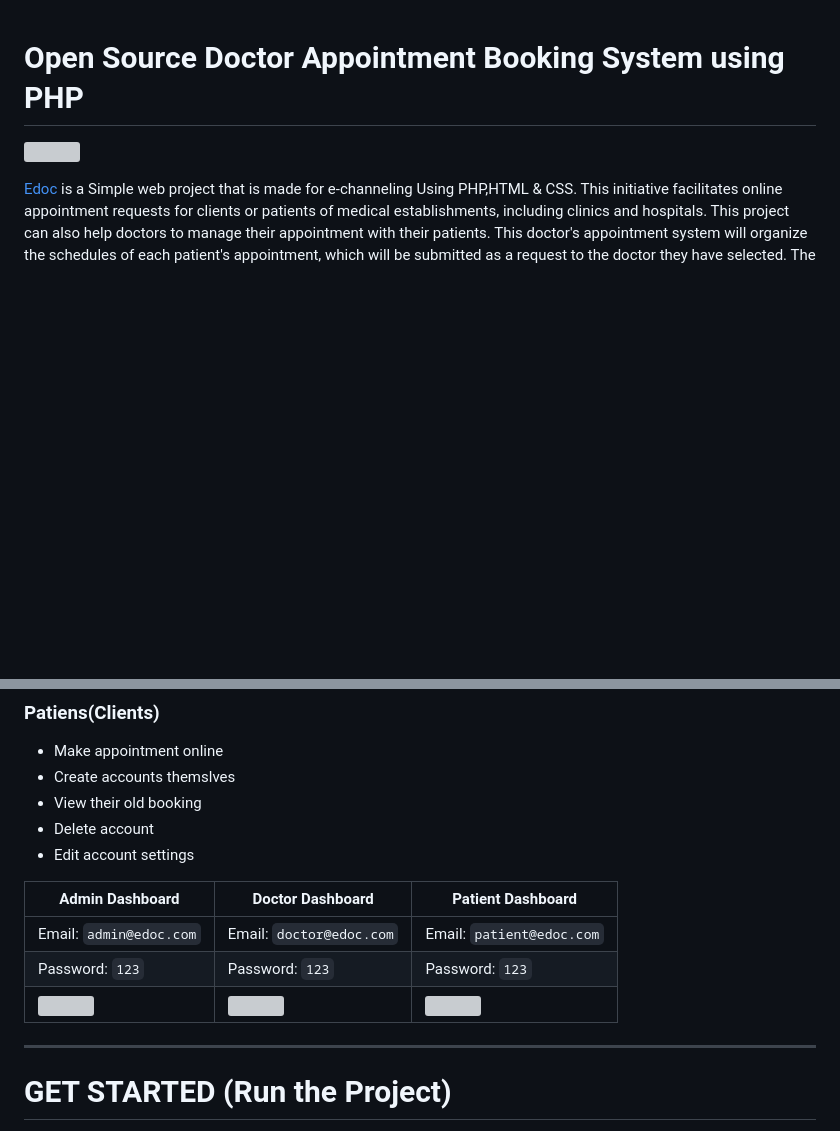
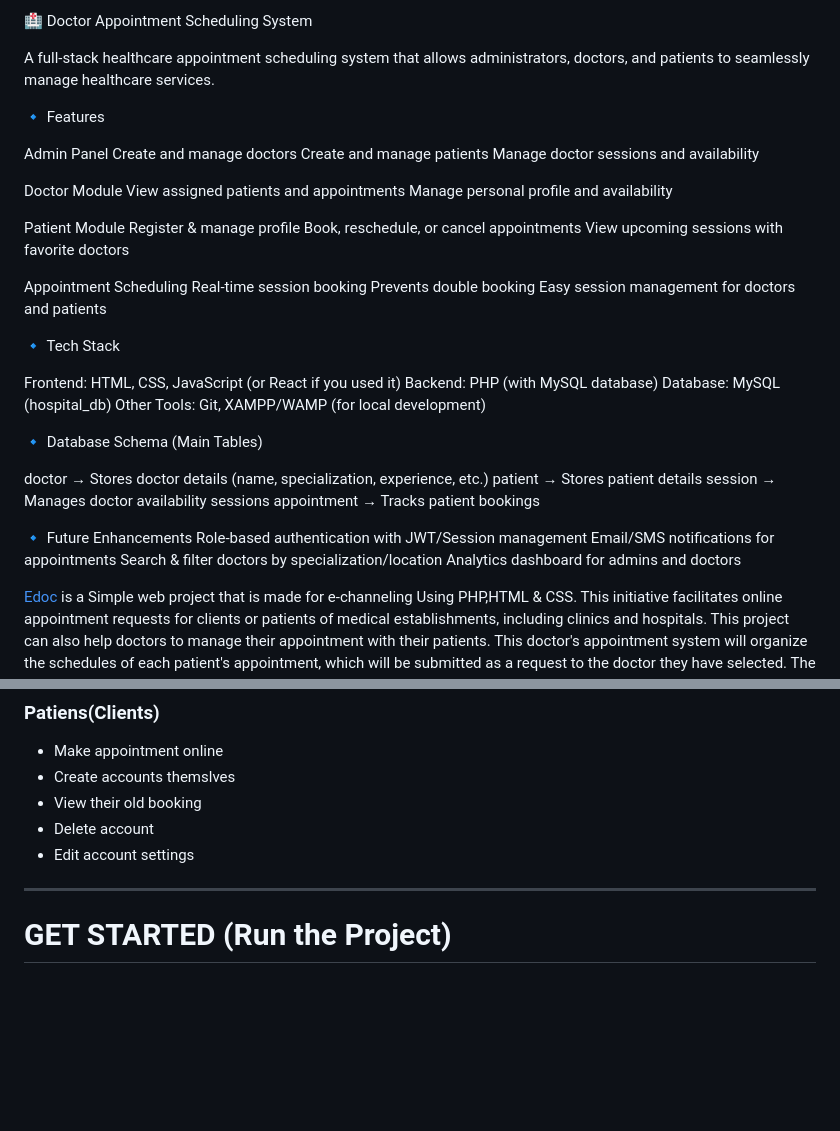
Before and after one commit to Amarnath202/Doctor-Appointment-Scheduling-System, a Markdown page: README.md, 2 parts joined by grey strips. Drawn GitHub-style; blank space fills up the shorter version; grey boxes are pictures that could not be loaded.

```diff
--- a/README.md.md
+++ b/README.md
@@ -1,6 +1,47 @@
+🏥 Doctor Appointment Scheduling System
 
-# Open Source Doctor Appointment Booking System using PHP
-![](https://github.com/hshnudr/edoc-echanneling/blob/main/Screenshots/Screenshot%20(1).png)
+A full-stack healthcare appointment scheduling system that allows administrators, doctors, and patients to seamlessly manage healthcare services.
+
+🔹 Features
+
+Admin Panel
+Create and manage doctors
+Create and manage patients
+Manage doctor sessions and availability
+
+Doctor Module
+View assigned patients and appointments
+Manage personal profile and availability
+
+Patient Module
+Register & manage profile
+Book, reschedule, or cancel appointments
+View upcoming sessions with favorite doctors
+
+Appointment Scheduling
+Real-time session booking
+Prevents double booking
+Easy session management for doctors and patients
+
+🔹 Tech Stack
+
+Frontend: HTML, CSS, JavaScript (or React if you used it)
+Backend: PHP (with MySQL database)
+Database: MySQL (hospital_db)
+Other Tools: Git, XAMPP/WAMP (for local development)
+
+🔹 Database Schema (Main Tables)
+
+doctor → Stores doctor details (name, specialization, experience, etc.)
+patient → Stores patient details
+session → Manages doctor availability sessions
+appointment → Tracks patient bookings
+
+🔹 Future Enhancements
+Role-based authentication with JWT/Session management
+Email/SMS notifications for appointments
+Search & filter doctors by specialization/location
+Analytics dashboard for admins and doctors
 
 [Edoc](https://github.com/HashenUdara/edoc-doctor-appointment-system/) is a Simple web project that is made for e-channeling Using PHP,HTML & CSS.
 This initiative facilitates online appointment requests for clients or patients of medical establishments, including clinics and hospitals. This project can also help doctors to manage their appointment with their patients. This doctor's appointment system will organize the schedules of each patient's appointment, which will be submitted as a request to the doctor they have selected. The system comprises three key roles: administrator, doctor, and patient. The system admin will populate the list of the doctors with their specialties and along with the doctor's details and system credentials. The patients can browse the doctor's appointment system website to find a doctor that has the specialty of their needs. Patients can review the doctor's weekly schedule, enabling them to select a suitable day and time for their appointment. Subsequently, they can submit their appointment request. After that, the doctors can view all their appointments and the appointment request of the patients for their availability.
@@ -37,14 +78,6 @@ This initiative facilitates online appointment requests for clients or patients
   - Edit account settings
 
 
-| Admin Dashboard | Doctor Dashboard | Patient Dashboard |
-| -------| -------| -------|
-| Email: `admin@edoc.com` | Email: `doctor@edoc.com` |   Email: `patient@edoc.com` |
-| Password: `123` |  Password: `123` |  Password: `123` |
-| ![](https://github.com/hshnudr/edoc-echanneling/blob/main/Screenshots/Screenshot%20(3).png)| ![](https://github.com/hshnudr/edoc-echanneling/blob/main/Screenshots/Screenshot%20(9).png) |    ![](https://github.com/hshnudr/edoc-echanneling/blob/main/Screenshots/Screenshot%20(6).png)  |
-
-
-
 -----------------------------------------------
 
 
```
Also changed, not shown: other parts of README.md (+0 -6 lines).
